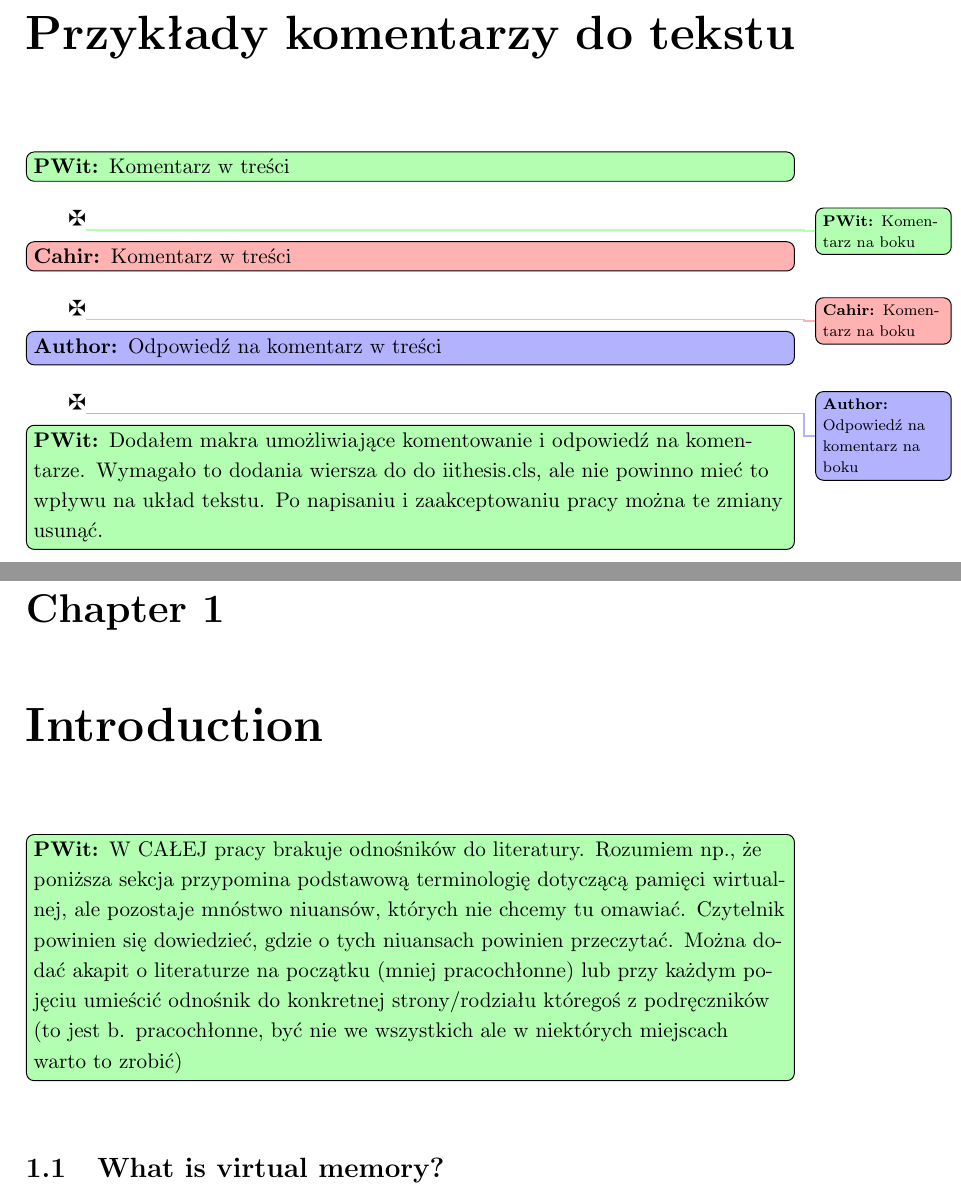
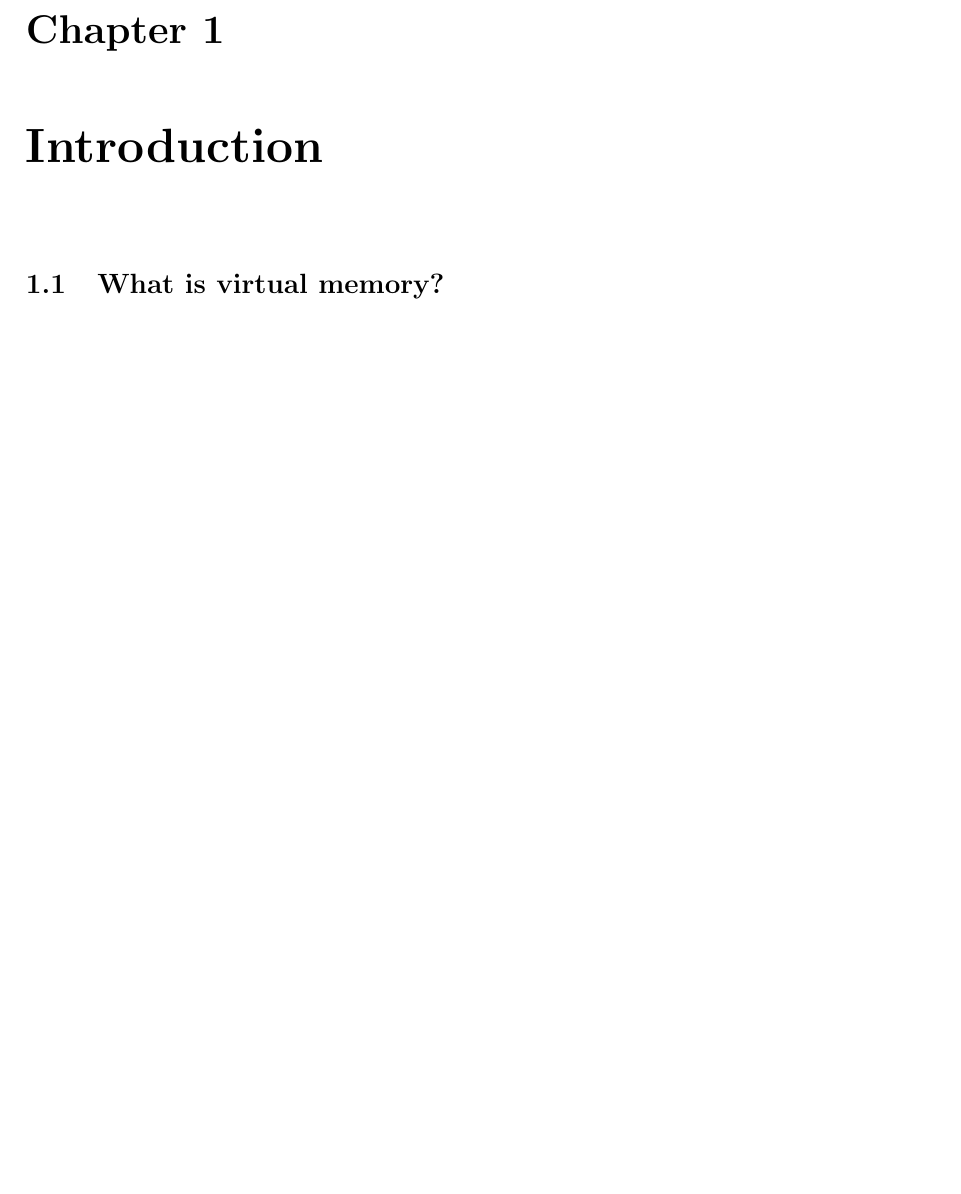
Before and after one commit to j-piecuch/bachelors-thesis, a LaTeX thesis (thesis.tex): two parts of pages 7 and 9 of 47 before the commit and part of page 7 of 45 after it, the two joined at a grey line, cut at the place of the change, the shorter picture padded with empty space. Compiled offline with pdfLaTeX.

Commit message:
Removed comments from review, fixed page breaks in awkward places in code listings

```diff
--- a/thesis.tex
+++ b/thesis.tex
@@ -83,31 +83,7 @@
 
 %%%%% POCZĄTEK ZASADNICZEGO TEKSTU PRACY
 
-
-\chapter*{Przykłady komentarzy do tekstu}
-
-\pwit{Komentarz w treści} \pwitside{Komentarz na boku}
-\cahir{Komentarz w treści} \cahirside{Komentarz na boku}
-\response{Odpowiedź na komentarz w treści} \responseside{Odpowiedź na
-  komentarz na boku}
-
-\pwit{Dodałem makra umożliwiające komentowanie i odpowiedź na
-  komentarze. Wymagało to dodania wiersza do do iithesis.cls, ale nie
-  powinno mieć to wpływu na układ tekstu. Po napisaniu i
-  zaakceptowaniu pracy można te zmiany usunąć.}
-
-
 \chapter{Introduction}
-
-\pwit{W CAŁEJ pracy brakuje odnośników do literatury. Rozumiem np., że
-  poniższa sekcja przypomina podstawową terminologię dotyczącą pamięci
-  wirtualnej, ale pozostaje mnóstwo niuansów, których nie chcemy tu
-  omawiać. Czytelnik powinien się dowiedzieć, gdzie o tych niuansach
-  powinien przeczytać. Można dodać akapit o literaturze na początku
-  (mniej pracochłonne) lub przy każdym pojęciu umieścić odnośnik do
-  konkretnej strony/rodziału któregoś z podręczników (to jest
-  b. pracochłonne, być nie we wszystkich ale w niektórych miejscach
-  warto to zrobić)}
 
 \section{What is virtual memory?} \label{section:whatisvm}
 
```
Also changed, not shown: thesis.pdf, thesis.tex (23 more changed lines).
